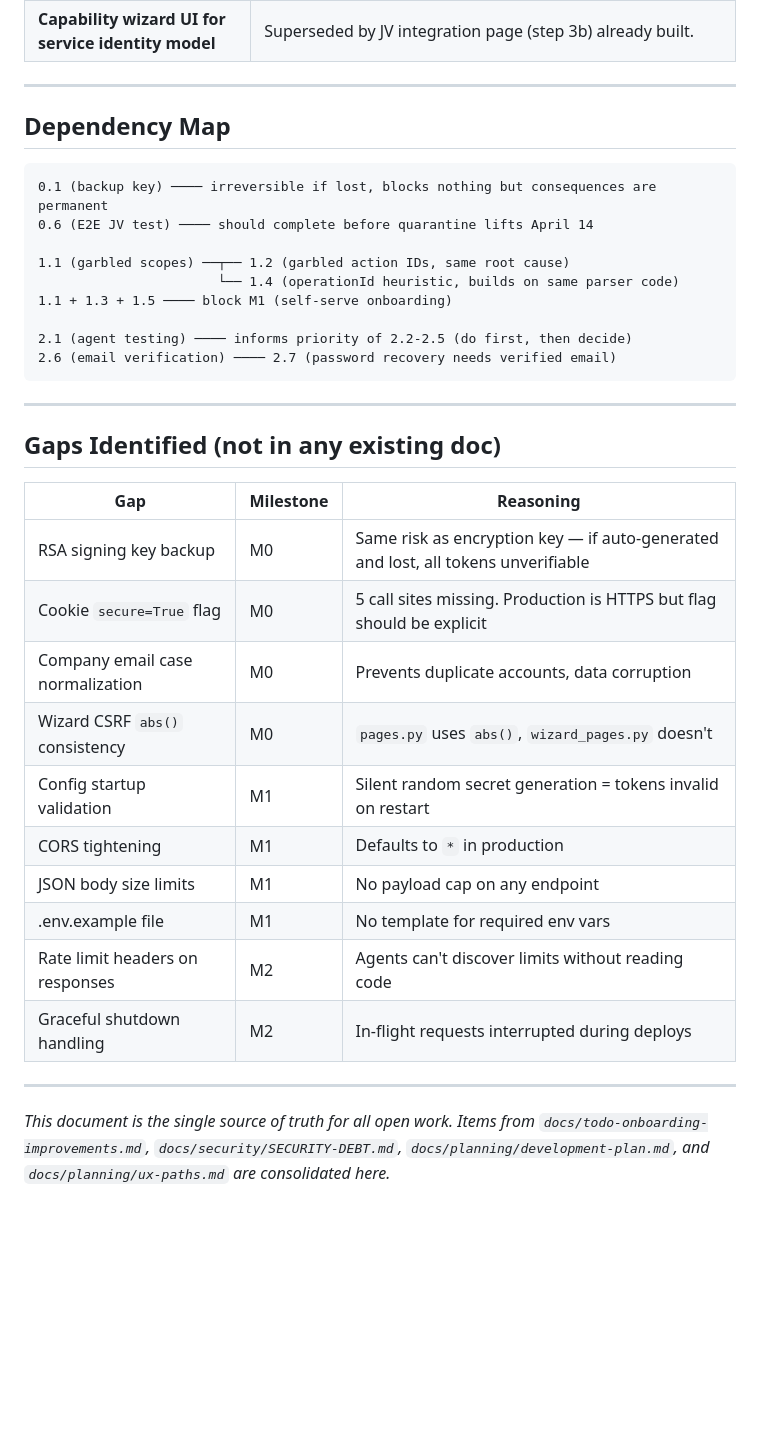
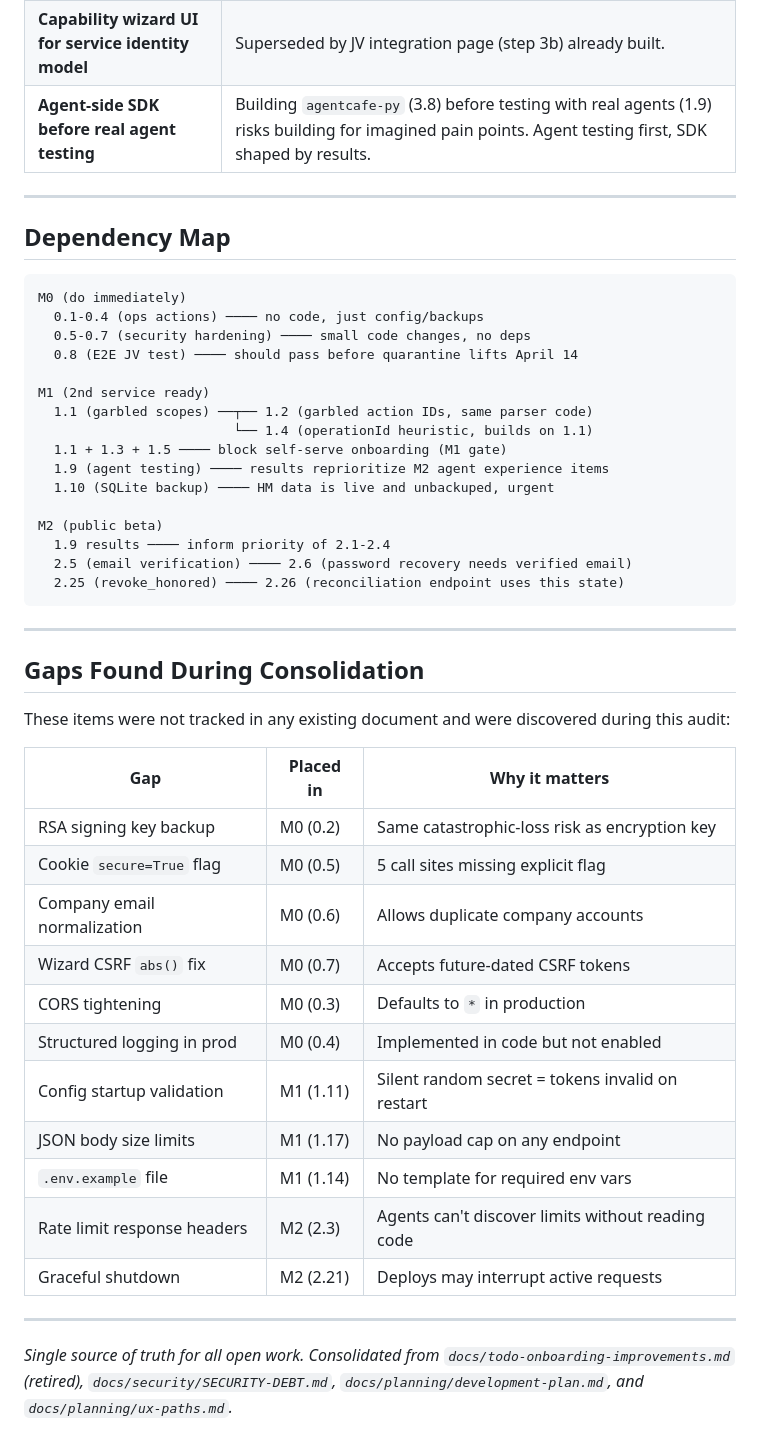
Before and after one commit to JeremyHancock/AgentCafe, a Markdown page: docs/planning/backlog.md, the part around one of its changes. GitHub-like rendering; blank space fills up the shorter version.

````diff
--- a/docs/planning/backlog.md
+++ b/docs/planning/backlog.md
@@ -179,39 +184,50 @@ Human Memory launched as the first real service on April 7, 2026 (7 actions, joi
 | **Admin pagination** | One admin user, hardcoded LIMIT 50 is fine until 50+ services. |
 | **Capability wizard UI for service identity model** | Superseded by JV integration page (step 3b) already built. |
+| **Agent-side SDK before real agent testing** | Building `agentcafe-py` (3.8) before testing with real agents (1.9) risks building for imagined pain points. Agent testing first, SDK shaped by results. |
 
 ---
 
 ## Dependency Map
 
 ```
-0.1 (backup key) ──── irreversible if lost, blocks nothing but consequences are permanent
-0.6 (E2E JV test) ──── should complete before quarantine lifts April 14
+M0 (do immediately)
+  0.1-0.4 (ops actions) ──── no code, just config/backups
+  0.5-0.7 (security hardening) ──── small code changes, no deps
+  0.8 (E2E JV test) ──── should pass before quarantine lifts April 14
 
-1.1 (garbled scopes) ──┬── 1.2 (garbled action IDs, same root cause)
-                       └── 1.4 (operationId heuristic, builds on same parser code)
-1.1 + 1.3 + 1.5 ──── block M1 (self-serve onboarding)
+M1 (2nd service ready)
+  1.1 (garbled scopes) ──┬── 1.2 (garbled action IDs, same parser code)
+                         └── 1.4 (operationId heuristic, builds on 1.1)
+  1.1 + 1.3 + 1.5 ──── block self-serve onboarding (M1 gate)
+  1.9 (agent testing) ──── results reprioritize M2 agent experience items
+  1.10 (SQLite backup) ──── HM data is live and unbackuped, urgent
 
-2.1 (agent testing) ──── informs priority of 2.2-2.5 (do first, then decide)
-2.6 (email verification) ──── 2.7 (password recovery needs verified email)
+M2 (public beta)
+  1.9 results ──── inform priority of 2.1-2.4
+  2.5 (email verification) ──── 2.6 (password recovery needs verified email)
+  2.25 (revoke_honored) ──── 2.26 (reconciliation endpoint uses this state)
 ```
 
 ---
 
-## Gaps Identified (not in any existing doc)
+## Gaps Found During Consolidation
 
-| Gap | Milestone | Reasoning |
-|-----|-----------|-----------|
-| RSA signing key backup | M0 | Same risk as encryption key — if auto-generated and lost, all tokens unverifiable |
-| Cookie `secure=True` flag | M0 | 5 call sites missing. Production is HTTPS but flag should be explicit |
-| Company email case normalization | M0 | Prevents duplicate accounts, data corruption |
-| Wizard CSRF `abs()` consistency | M0 | `pages.py` uses `abs()`, `wizard_pages.py` doesn't |
-| Config startup validation | M1 | Silent random secret generation = tokens invalid on restart |
-| CORS tightening | M1 | Defaults to `*` in production |
-| JSON body size limits | M1 | No payload cap on any endpoint |
-| .env.example file | M1 | No template for required env vars |
-| Rate limit headers on responses | M2 | Agents can't discover limits without reading code |
-| Graceful shutdown handling | M2 | In-flight requests interrupted during deploys |
+These items were not tracked in any existing document and were discovered during this audit:
+
+| Gap | Placed in | Why it matters |
+|-----|-----------|----------------|
+| RSA signing key backup | M0 (0.2) | Same catastrophic-loss risk as encryption key |
+| Cookie `secure=True` flag | M0 (0.5) | 5 call sites missing explicit flag |
+| Company email normalization | M0 (0.6) | Allows duplicate company accounts |
+| Wizard CSRF `abs()` fix | M0 (0.7) | Accepts future-dated CSRF tokens |
+| CORS tightening | M0 (0.3) | Defaults to `*` in production |
+| Structured logging in prod | M0 (0.4) | Implemented in code but not enabled |
+| Config startup validation | M1 (1.11) | Silent random secret = tokens invalid on restart |
+| JSON body size limits | M1 (1.17) | No payload cap on any endpoint |
+| `.env.example` file | M1 (1.14) | No template for required env vars |
+| Rate limit response headers | M2 (2.3) | Agents can't discover limits without reading code |
+| Graceful shutdown | M2 (2.21) | Deploys may interrupt active requests |
 
 ---
 
-*This document is the single source of truth for all open work. Items from `docs/todo-onboarding-improvements.md`, `docs/security/SECURITY-DEBT.md`, `docs/planning/development-plan.md`, and `docs/planning/ux-paths.md` are consolidated here.*
+*Single source of truth for all open work. Consolidated from `docs/todo-onboarding-improvements.md` (retired), `docs/security/SECURITY-DEBT.md`, `docs/planning/development-plan.md`, and `docs/planning/ux-paths.md`.*
````
Also changed, not shown: other parts of docs/planning/backlog.md (+109 -104 lines).
